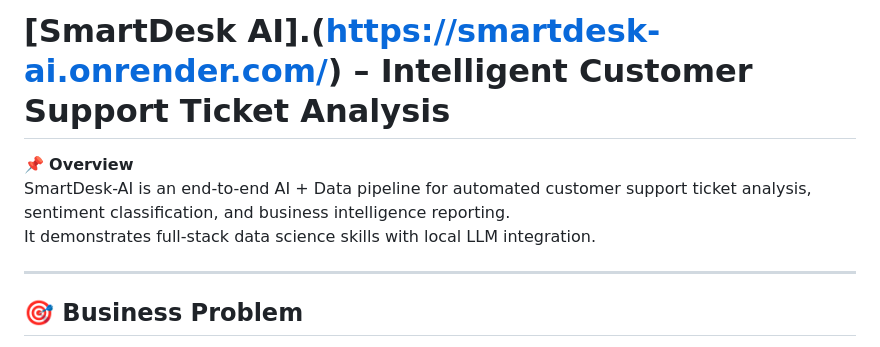
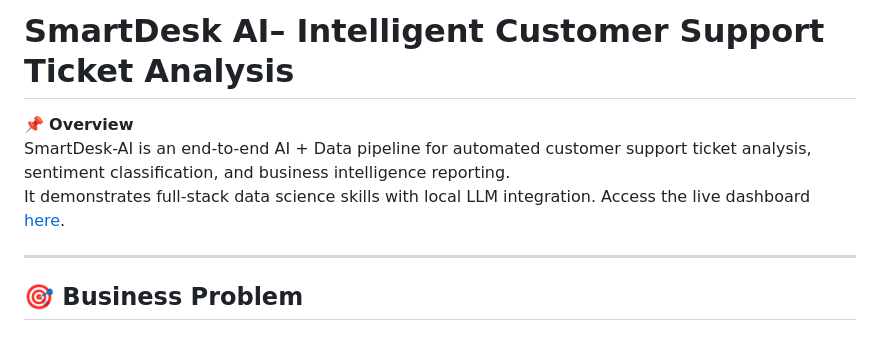
Before and after one commit to shail0iri/SmartDesk-AI-, a Markdown page: README.md, the part around the change. Drawn GitHub-style.

```diff
--- a/README.md
+++ b/README.md
@@ -1,8 +1,9 @@
-# [SmartDesk AI].(https://smartdesk-ai.onrender.com/) – Intelligent Customer Support Ticket Analysis
+# SmartDesk AI– Intelligent Customer Support Ticket Analysis
 
 📌 **Overview**
 SmartDesk-AI is an end-to-end AI + Data pipeline for automated customer support ticket analysis, sentiment classification, and business intelligence reporting.
 It demonstrates full-stack data science skills with local LLM integration.
+Access the live dashboard [here](https://smartdesk-ai.onrender.com/).
 
 ---
 
```
